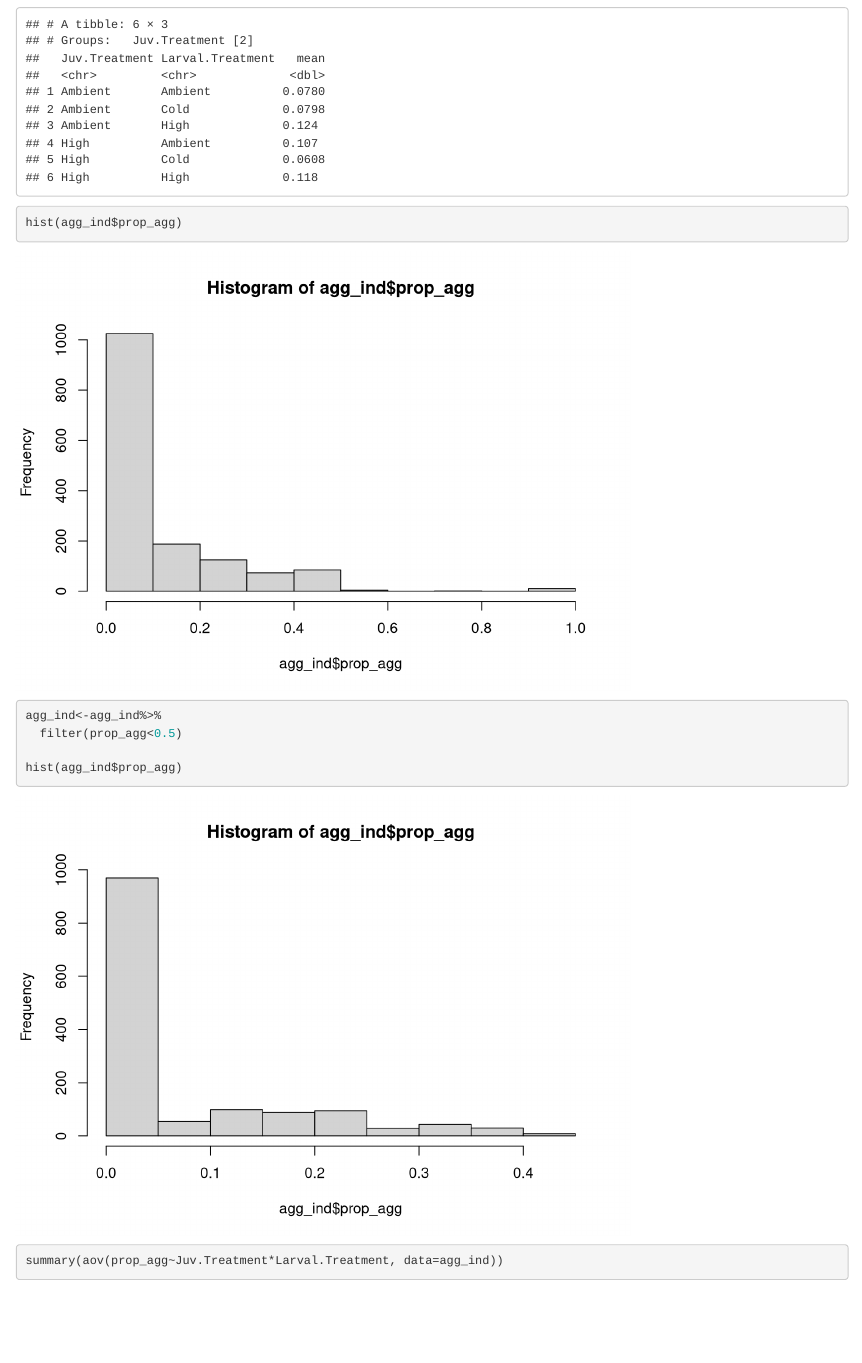
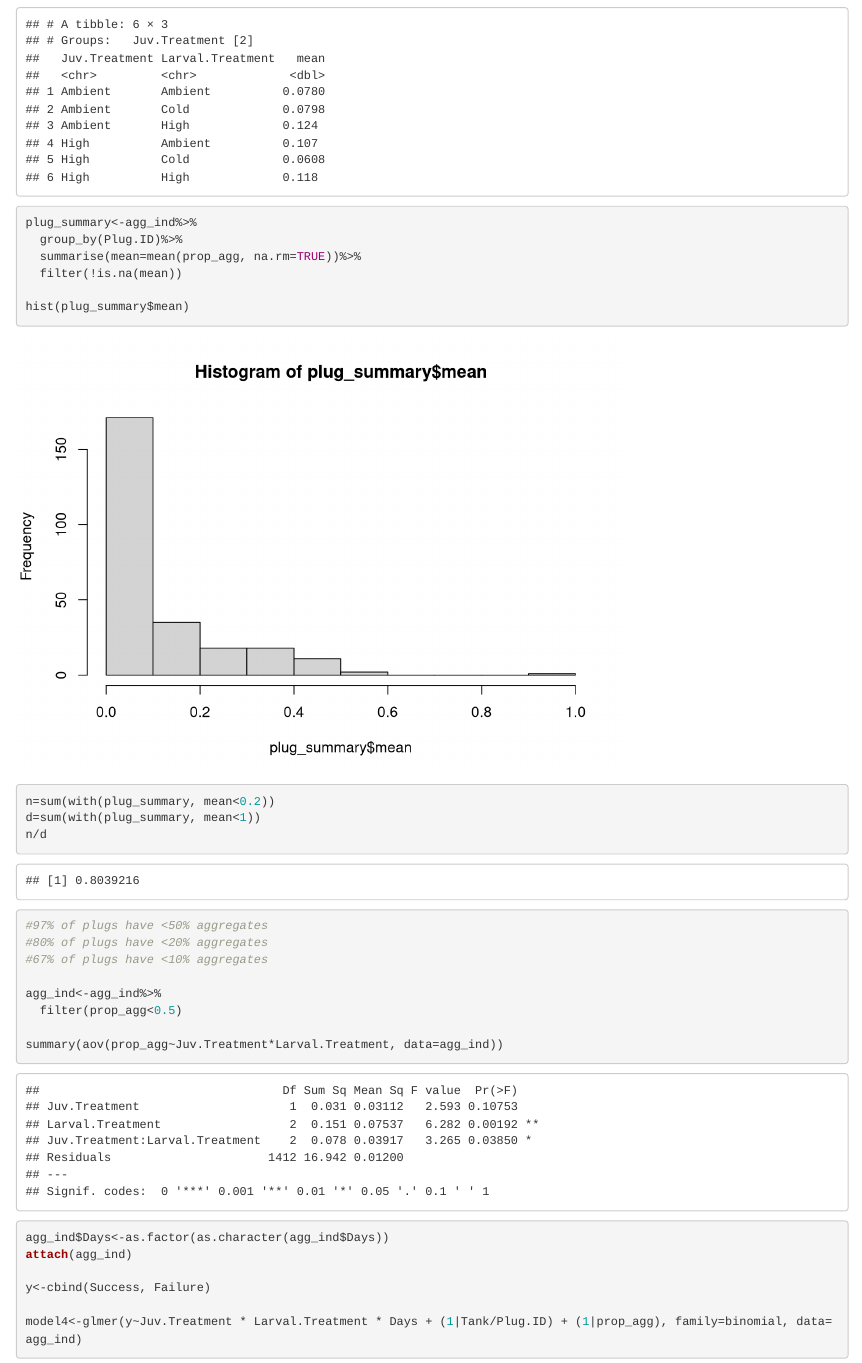
Before and after one commit to shaylematsuda/Mcap_Larval_Temp, an R Markdown document (Analysis.Rmd): the page in a window 1100 px wide, from 270 px down. Rendered offline with R 4.5, knitr and Pandoc, with nearby package versions; some code elsewhere in the file could not run offline.

Commit message:
Revised individual and aggregate analysis

```diff
--- a/Analysis.Rmd
+++ b/Analysis.Rmd
@@ -342,12 +342,22 @@ agg_summary<-agg_ind%>%
   group_by(Juv.Treatment, Larval.Treatment)%>%
   summarise(mean=mean(prop_agg, na.rm=TRUE));agg_summary
 
-hist(agg_ind$prop_agg)
+plug_summary<-agg_ind%>%
+  group_by(Plug.ID)%>%
+  summarise(mean=mean(prop_agg, na.rm=TRUE))%>%
+  filter(!is.na(mean))
+
+hist(plug_summary$mean)
+
+n=sum(with(plug_summary, mean<0.2))
+d=sum(with(plug_summary, mean<1))
+n/d
+#97% of plugs have <50% aggregates
+#80% of plugs have <20% aggregates
+#67% of plugs have <10% aggregates
 
 agg_ind<-agg_ind%>%
   filter(prop_agg<0.5)
-
-hist(agg_ind$prop_agg)
 
 summary(aov(prop_agg~Juv.Treatment*Larval.Treatment, data=agg_ind))
 
```
